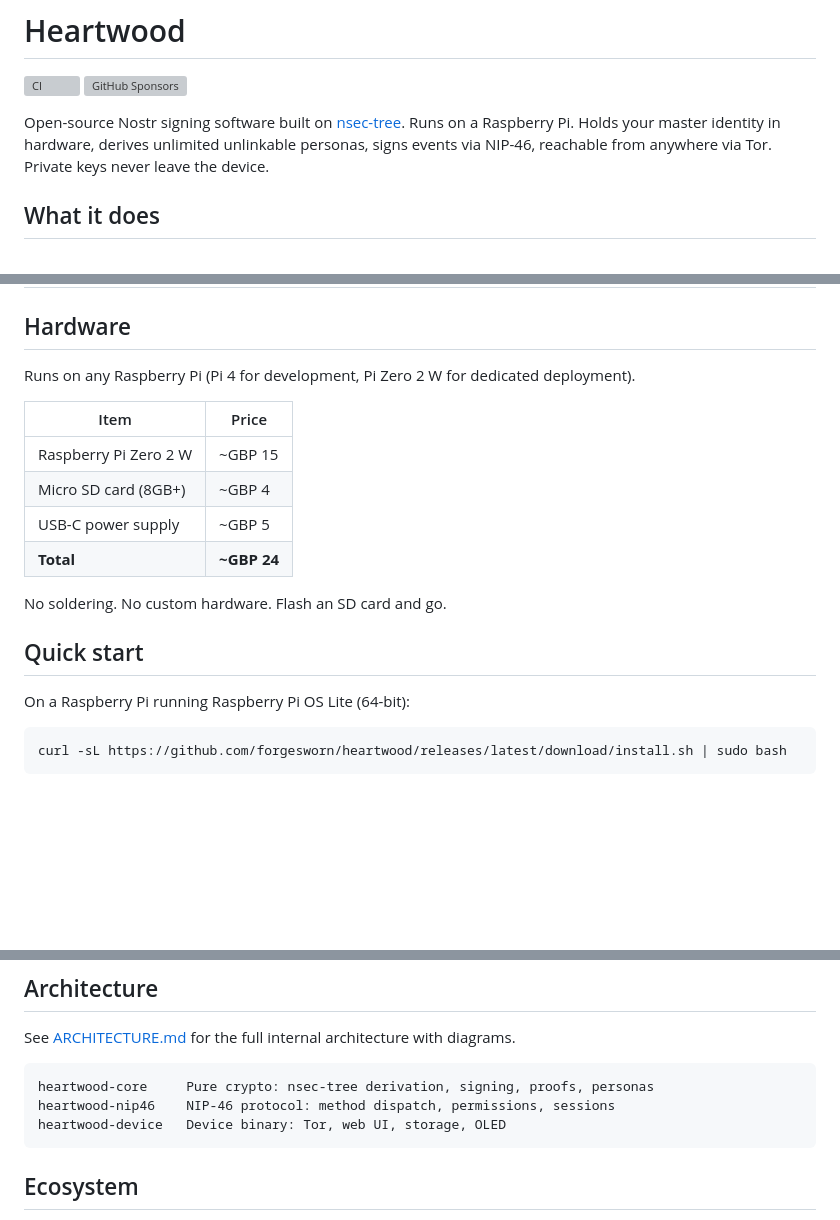
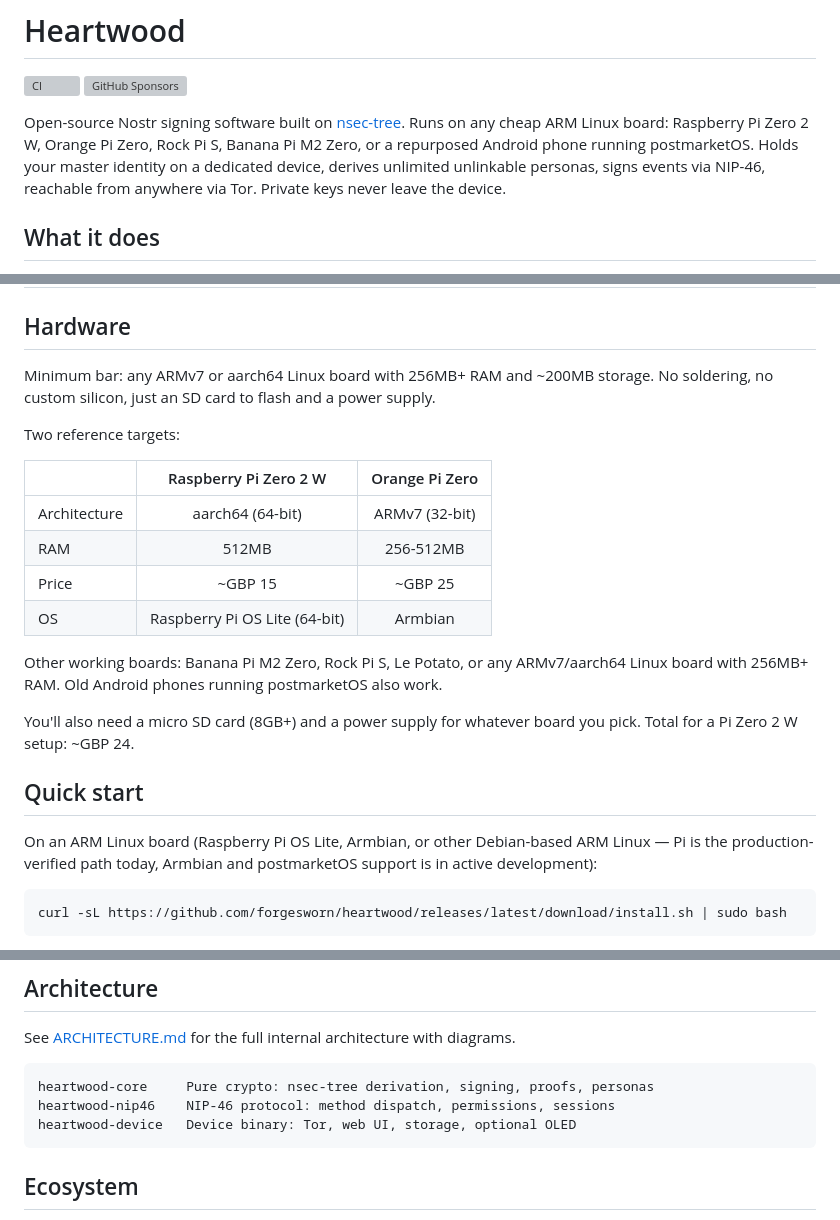
Before and after one commit to forgesworn/heartwood, a Markdown page: README.md, 3 parts joined by grey strips. Drawn GitHub-style; blank space fills up the shorter version; grey boxes are pictures that could not be loaded.

Commit message:
docs: rewrite README opening + Hardware section as ARM-general
Opening sentence now lists multiple cheap ARM boards (Pi Zero 2 W,
Orange Pi Zero, Rock Pi S, Banana Pi M2 Zero, postmarketOS phones)
rather than singling out the Raspberry Pi.

Hardware section replaced with a minimum-spec bar (ARMv7 or aarch64
Linux, 256MB+ RAM) plus two side-by-side reference targets covering
both architectures.

Quick-start prose notes Pi is the production-verified path today;
Armbian and postmarketOS support is in active development. No change
to the install command itself.

Also clarified the OLED in heartwood-device crate description as optional.

````diff
--- a/README.md
+++ b/README.md
@@ -3,7 +3,7 @@
 [![CI](https://github.com/forgesworn/heartwood/actions/workflows/ci.yml/badge.svg)](https://github.com/forgesworn/heartwood/actions/workflows/ci.yml)
 [![GitHub Sponsors](https://img.shields.io/github/sponsors/TheCryptoDonkey?logo=githubsponsors&color=ea4aaa&label=Sponsor)](https://github.com/sponsors/TheCryptoDonkey)
 
-Open-source Nostr signing software built on [nsec-tree](https://github.com/forgesworn/nsec-tree). Runs on a Raspberry Pi. Holds your master identity in hardware, derives unlimited unlinkable personas, signs events via NIP-46, reachable from anywhere via Tor. Private keys never leave the device.
+Open-source Nostr signing software built on [nsec-tree](https://github.com/forgesworn/nsec-tree). Runs on any cheap ARM Linux board: Raspberry Pi Zero 2 W, Orange Pi Zero, Rock Pi S, Banana Pi M2 Zero, or a repurposed Android phone running postmarketOS. Holds your master identity on a dedicated device, derives unlimited unlinkable personas, signs events via NIP-46, reachable from anywhere via Tor. Private keys never leave the device.
 
 ## What it does
 
@@ -26,20 +26,24 @@ Open-source Nostr signing software built on [nsec-tree](https://github.com/forge
 
 ## Hardware
 
-Runs on any Raspberry Pi (Pi 4 for development, Pi Zero 2 W for dedicated deployment).
+Minimum bar: any ARMv7 or aarch64 Linux board with 256MB+ RAM and ~200MB storage. No soldering, no custom silicon, just an SD card to flash and a power supply.
 
-| Item | Price |
-|------|-------|
-| Raspberry Pi Zero 2 W | ~GBP 15 |
-| Micro SD card (8GB+) | ~GBP 4 |
-| USB-C power supply | ~GBP 5 |
-| **Total** | **~GBP 24** |
+Two reference targets:
 
-No soldering. No custom hardware. Flash an SD card and go.
+| | Raspberry Pi Zero 2 W | Orange Pi Zero |
+|---|:-:|:-:|
+| Architecture | aarch64 (64-bit) | ARMv7 (32-bit) |
+| RAM | 512MB | 256-512MB |
+| Price | ~GBP 15 | ~GBP 25 |
+| OS | Raspberry Pi OS Lite (64-bit) | Armbian |
+
+Other working boards: Banana Pi M2 Zero, Rock Pi S, Le Potato, or any ARMv7/aarch64 Linux board with 256MB+ RAM. Old Android phones running postmarketOS also work.
+
+You'll also need a micro SD card (8GB+) and a power supply for whatever board you pick. Total for a Pi Zero 2 W setup: ~GBP 24.
 
 ## Quick start
 
-On a Raspberry Pi running Raspberry Pi OS Lite (64-bit):
+On an ARM Linux board (Raspberry Pi OS Lite, Armbian, or other Debian-based ARM Linux — Pi is the production-verified path today, Armbian and postmarketOS support is in active development):
 
 ```bash
 curl -sL https://github.com/forgesworn/heartwood/releases/latest/download/install.sh | sudo bash
@@ -71,7 +75,7 @@ See [ARCHITECTURE.md](ARCHITECTURE.md) for the full internal architecture with d
 ```
 heartwood-core     Pure crypto: nsec-tree derivation, signing, proofs, personas
 heartwood-nip46    NIP-46 protocol: method dispatch, permissions, sessions
-heartwood-device   Device binary: Tor, web UI, storage, OLED
+heartwood-device   Device binary: Tor, web UI, storage, optional OLED
 ```
 
 ## Ecosystem
````
